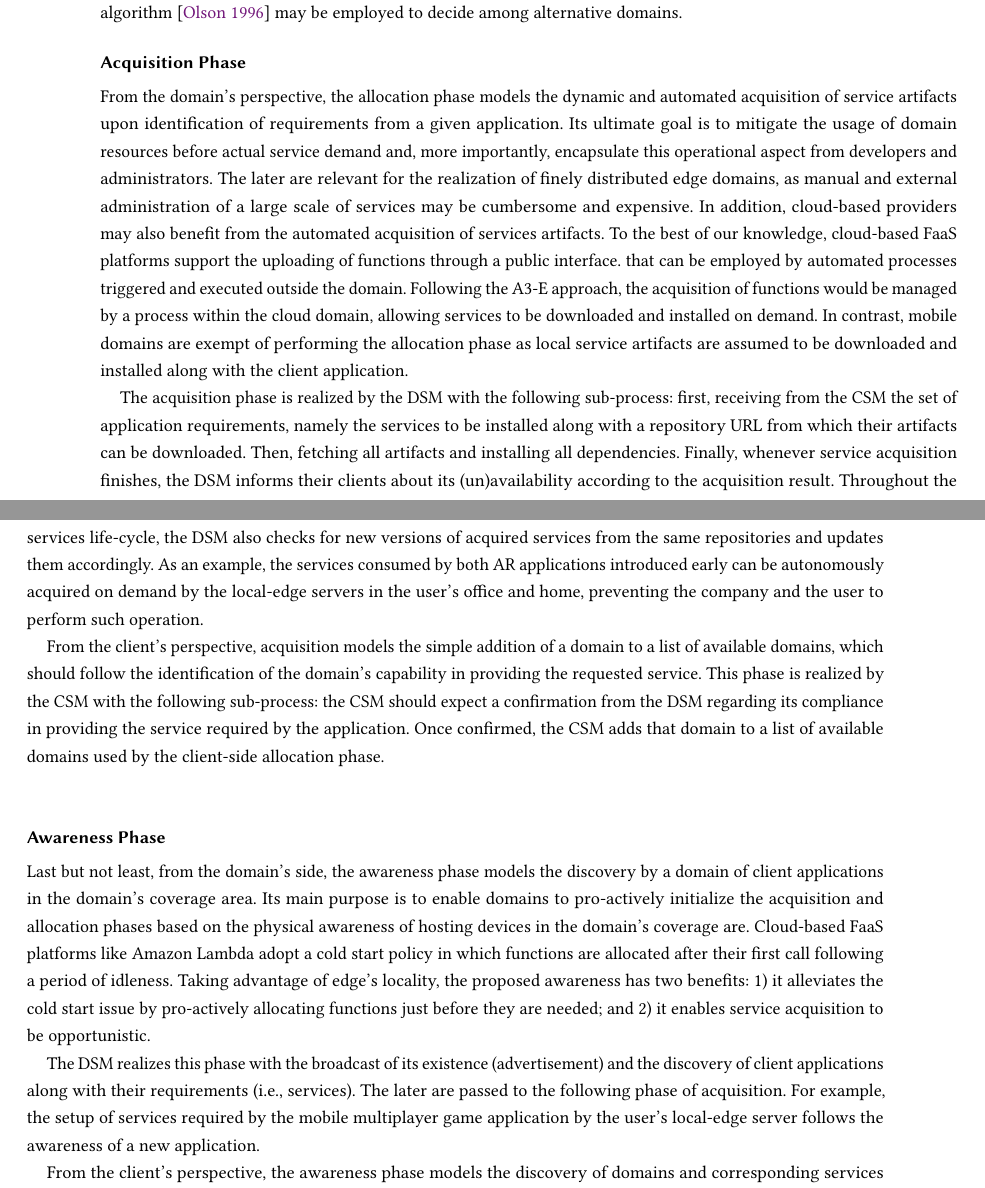
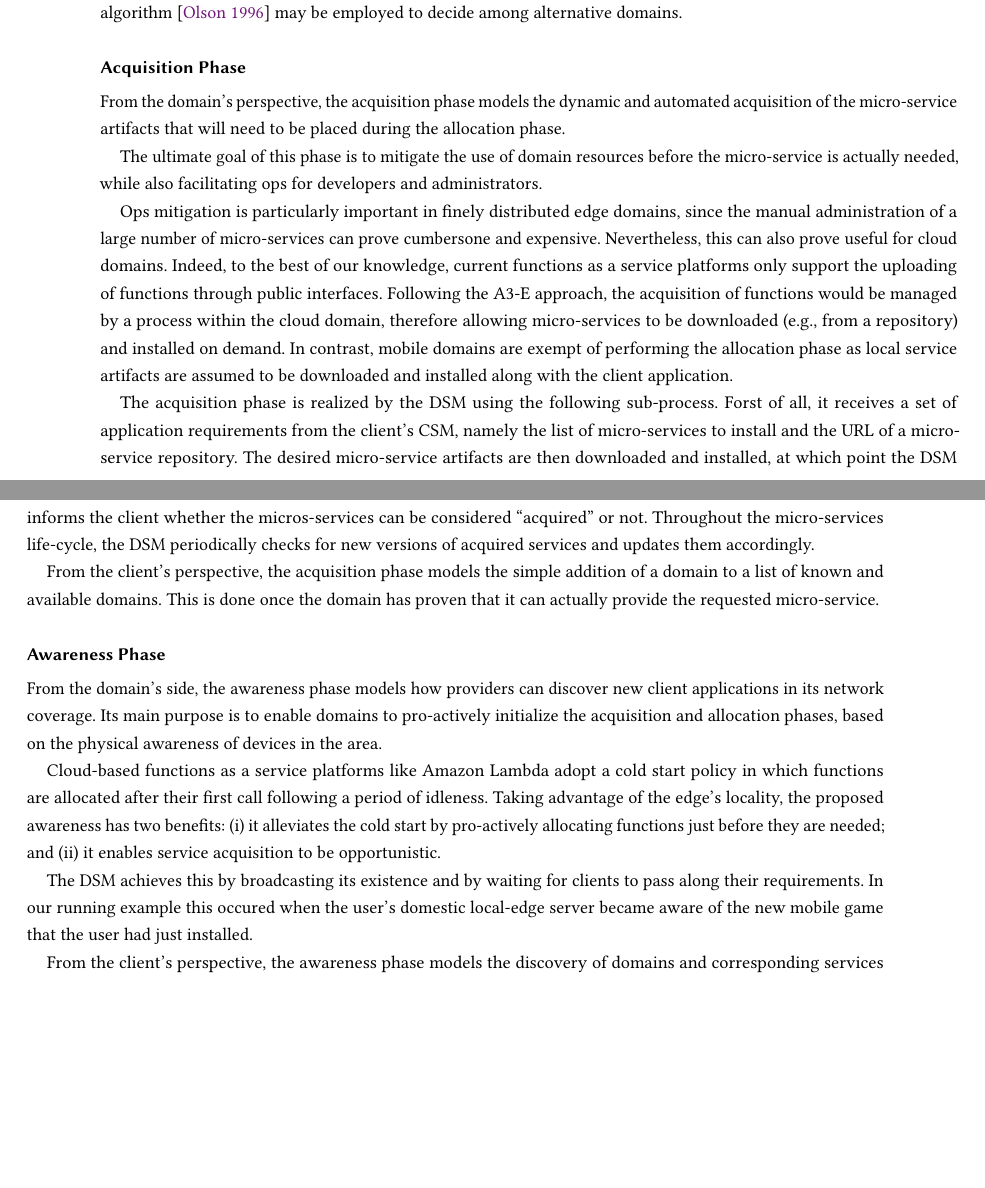
Before and after one commit to danilomendonca/acm-toit-continuum, a LaTeX paper (main.tex, which reads sections/proposal.tex): two parts of pages 6 and 7 of 17, joined at a grey line, cut so that both start at the same text, the shorter picture padded with empty space. Compiled offline with pdfLaTeX.

Commit message:
First changes to model... (still working on it

```diff
--- a/sections/proposal.tex
+++ b/sections/proposal.tex
@@ -120,19 +120,27 @@ If we go back to our running example, in the absence of appropriate edge domains
 
 %The Acquisition phase has the following purposes: 1) to enable the efficient (Req. \textbf{R1.2}) and automated (Req. \textbf{R3.2}) download and installation of service artifacts; and 2) to enable clients to identify, among the known domains, those compatible with their requirements (Req. \textbf{R2.1}).
 
-From the domain's perspective, the allocation phase models the dynamic and automated acquisition of service artifacts upon identification of requirements from a given application. Its ultimate goal is to mitigate the usage of domain resources before actual service demand and, more importantly, encapsulate this operational aspect from developers and administrators. The later are relevant for the realization of finely distributed edge domains,
-%specially those integrated to local network infrastructures (e.g., local-edge domains integrated to domestic and office infrastructures),
-as manual and external administration of a large scale of services may be cumbersome and expensive. In addition, cloud-based providers may also benefit from the automated acquisition of services artifacts. To the best of our knowledge,
-%the automated acquisition in today's IaaS providers is limited to the replication of virtual machines and containers in which services are already deployed as full applications~\cite{Quatrocchi2016discrete}. More recently,
-cloud-based FaaS platforms support the uploading of functions through a public interface. that can be employed by automated processes triggered and executed outside the domain. Following the A3-E approach, the acquisition of functions would be managed by a process within the cloud domain, allowing services to be downloaded and installed on demand. In contrast, mobile domains are exempt of performing the allocation phase as local service artifacts are assumed to be downloaded and installed along with the client application.
+From the domain's perspective, the acquisition phase models the dynamic and automated acquisition of the micro-service artifacts that will need to be placed during the allocation phase.
+
+%upon identification of requirements from a given application.
+
+
+The ultimate goal of this phase is to mitigate the use of domain resources before the micro-service is actually needed, while also facilitating ops for developers and administrators.
+
+Ops mitigation is particularly important in finely distributed edge domains, since the manual administration of a large number of micro-services can prove cumbersone and expensive. Nevertheless, this can also prove useful for cloud domains. Indeed, to the best of our knowledge, current functions as a service platforms only support the uploading of functions through public interfaces. Following the A3-E approach, the acquisition of functions would be managed by a process within the cloud domain, therefore allowing micro-services to be downloaded (e.g., from a repository) and installed on demand. In contrast, mobile domains are exempt of performing the allocation phase as local service artifacts are assumed to be downloaded and installed along with the client application.
 
 % In addition to function sources, artifacts may comprise data and libraries needed by the service.
 
-The acquisition phase is realized by the DSM with the following sub-process: first, receiving from the CSM the set of application requirements, namely the services to be installed along with a repository URL from which their artifacts can be downloaded. Then, fetching all artifacts and installing all dependencies. Finally, whenever service acquisition finishes, the DSM informs their clients about its (un)availability according to the acquisition result. Throughout the services life-cycle, the DSM also checks for new versions of acquired services from the same repositories and updates them accordingly. As an example, the services consumed by both AR applications introduced early can be autonomously acquired on demand by the local-edge servers in the user's office and home, preventing the company and the user to perform such operation.
+The acquisition phase is realized by the DSM using the following sub-process. Forst of all, it receives a set of application requirements from the client's CSM, namely the list of micro-services to install and the URL of a micro-service repository. The desired micro-service artifacts are then downloaded and installed, at which point the DSM informs the client whether the micros-services can be considered ``acquired'' or not. Throughout the micro-services life-cycle, the DSM periodically checks for new versions of acquired services and updates them accordingly.
+
+%As an example, the services consumed by both AR applications introduced early can be autonomously acquired on demand by the local-edge servers in the user's office and home, preventing the company and the user to perform such operation.
 
 %In case the service has already been acquired or as the acquisition finishes, clients should add that domain to their list of available domains.
 
-From the client's perspective, acquisition models the simple addition of a domain to a list of available domains, which should follow the identification of the domain's capability in providing the requested service. This phase is realized by the CSM with the following sub-process: the CSM should expect a confirmation from the DSM regarding its compliance in providing the service required by the application. Once confirmed, the CSM adds that domain to a list of available domains used by the client-side allocation phase.
+From the client's perspective, the acquisition phase models the simple addition of a domain to a list of known and available domains. This is done once the domain has proven that it can actually provide the requested micro-service.
+
+
+ %follow the identification of the domain's capability in providing the requested service. This phase is realized by the CSM with the following sub-process: the CSM should expect a confirmation from the DSM regarding its compliance in providing the service required by the application. Once confirmed, the CSM adds that domain to a list of available domains used by the client-side allocation phase.
 
 %As an example, a real-time translation application from/to streams of different spoken languages require services with low-latency. The translation can either rely on local services provided by the mobile domain (zero network latency) or on remote services provided by the edge domain (low network latency). Given the battery constraints of the mobile device, edge services are preferred. Instead of having all artifacts pre-installed, the edge's DSM acquires the data and codebase from a repository informed by the CSM upon detection of the user in its coverage area. The setup process takes no more than a minute, during which local services were consumed. Once the setup is ready, the application can start streaming captured conversations to edge-based services, which in turn reply with a translated audio stream.
 
@@ -145,22 +153,25 @@ From the client's perspective, acquisition models the simple addition of a domai
 
 \subsection*{Awareness Phase}\label{sec:A3-E-awareness}
 
-
-
 %Why do we need awareness?
 %CA: awareness is not needed because the edge domain should always be coupled to the network infrastructure; network components shoudl aways route traffic to existing edge servers; additionally, the edge domain should be able to acquire and allocate services upon detection of the first requests.
 %A: A3-E model is agnostic w.r.t. the use of network technologies to route traffic to the edge servers; a given domain may count on network components to traffic route to its servers instead of negociating directly with clients aware of its existance; nonetheless, the lack of awareness limits the acquisition and deployment of services to reactive, as the domain would only identify a given service upon the first request has been made. Without awareness, clients would not be able to choose from alternative domains.
 
-Last but not least, from the domain's side, the awareness phase models the discovery by a domain of client applications in the domain's coverage area. Its main purpose is to enable domains to pro-actively initialize the acquisition and allocation phases based on the physical awareness of hosting devices in the domain's coverage are. Cloud-based FaaS platforms like Amazon Lambda adopt a cold start policy in which functions are allocated after their first call following a period of idleness. Taking advantage of edge's locality, the proposed awareness has two benefits: 1) it alleviates the cold start issue by pro-actively allocating functions just before they are needed; and 2) it enables service acquisition to be opportunistic.
+From the domain's side, the awareness phase models how providers can discover new client applications in its network coverage. Its main purpose is to enable domains to pro-actively initialize the acquisition and allocation phases, based on the physical awareness of devices in the area.
+
+Cloud-based functions as a service platforms like Amazon Lambda adopt a cold start policy in which functions are allocated after their first call following a period of idleness. Taking advantage of the edge's locality, the proposed awareness has two benefits: (i) it alleviates the cold start by pro-actively allocating functions just before they are needed; and (ii) it enables service acquisition to be opportunistic.
 
 %It copes with the need for efficiency and scalability of finely distributed edge domains by allowing acquisition and/or allocation of services to happen just in time, i.e., just before the client application needs them.
 %and enables not only functions to be allocated, but also acquired in an opportunistic fashion.
 %The benefit lies in the anticipation of (opportunistic) services setup with respect to the arrival of the first service request, i.e., in the mitigation of service setup delay (also known as cold start). Since cloud domains cover a large area, the later do not employ the awareness phase. Needless to say, mobile domains do not require awareness for sharing the same platform with client applications.
 
-The DSM realizes this phase with the broadcast of its existence (advertisement) and the discovery of client applications along with their requirements (i.e., services). The later are passed to the following phase of acquisition.
+The DSM achieves this by broadcasting its existence and by waiting for clients to pass along their requirements. In our running example this occured when the user's domestic local-edge server became aware of the new mobile game that the user had just installed.
+
+
+%nd the discovery of client applications along with their requirements (i.e., services). The later are passed to the following phase of acquisition.
 %then receive all client application requirements (i.e., services) as soon as the client's mobile device enters the domain's coverage area, and then pro-actively starting acquisition and allocation.
 %For example, in the real-time translation application previously introduced, the service setup delay was mitigated by having the acquisition of the data and codebase composing the service to start as soon as the user entered the edge domain's coverage area.
-For example, the setup of services required by the mobile multiplayer game application by the user's local-edge server follows the awareness of a new application.
+%For example, the setup of services required by the mobile multiplayer game application by the user's local-edge server follows the awareness of a new application.
 
 From the client's perspective, the awareness phase models the discovery of domains and corresponding services whose network address is not previously known. In specific, it targets edge domains that are integrated with the local network infrastructure of buildings and public spaces. This modality contrasts with cloud and possibly mobile-edge domains~\cite{ahmed2016isco} featuring a well-known Internet name that is solved by networking components such as traffic managers and DNS technology. Needless to say, the awareness phase is not considered by mobile domains.
 
```
